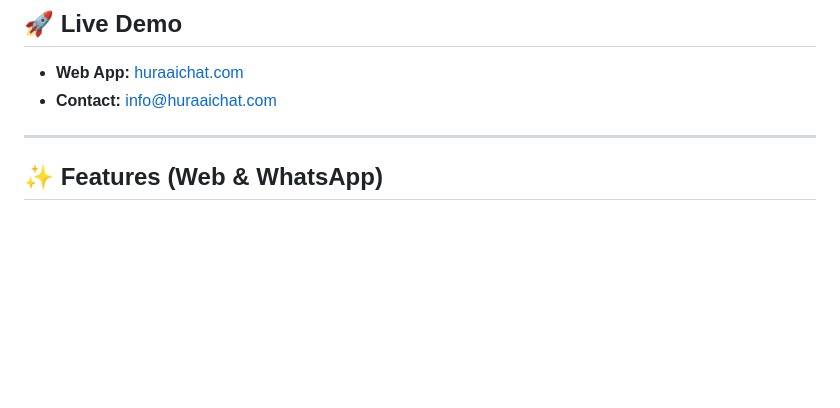
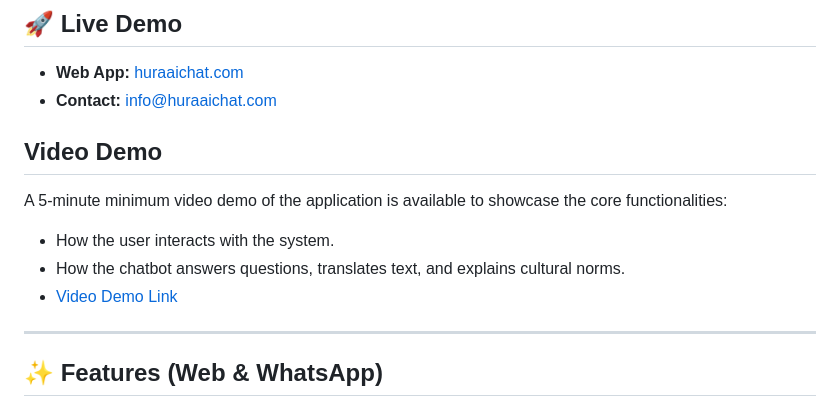
Before and after one commit to Azeezmariam/Hura, a Markdown page: README.md, the part around the change. Drawn GitHub-style; blank space fills up the shorter version.

```diff
--- a/README.md
+++ b/README.md
@@ -8,6 +8,14 @@
 
 - **Web App:** [huraaichat.com](https://huraaichat.com)
 - **Contact:** info@huraaichat.com
+
+## Video Demo
+
+A 5-minute minimum video demo of the application is available to showcase the core functionalities:
+
+- How the user interacts with the system.
+- How the chatbot answers questions, translates text, and explains cultural norms.
+- [Video Demo Link](https://drive.google.com/drive/folders/1BQ2yAP6d5eGcBhZacCWorZS2LvhQQWA8?usp=sharing)
 
 ---
 
```
